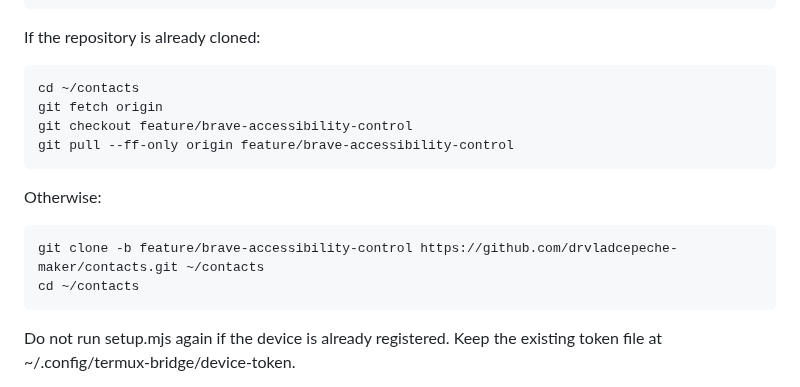
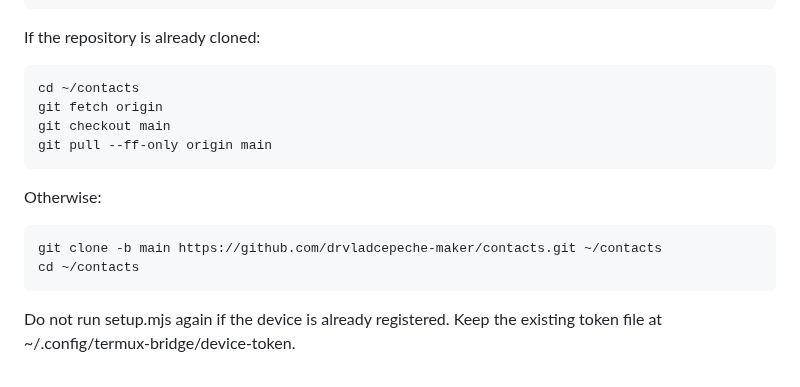
Before and after one commit to drvladcepeche-maker/contacts, a Markdown page: tools/termux-bridge/README.md, the part around the change. Rendered like a GitHub page.

Commit message:
Point Termux installation instructions to consolidated main branch

```diff
--- a/tools/termux-bridge/README.md
+++ b/tools/termux-bridge/README.md
@@ -52,12 +52,12 @@ If the repository is already cloned:
 
     cd ~/contacts
     git fetch origin
-    git checkout feature/brave-accessibility-control
-    git pull --ff-only origin feature/brave-accessibility-control
+    git checkout main
+    git pull --ff-only origin main
 
 Otherwise:
 
-    git clone -b feature/brave-accessibility-control https://github.com/drvladcepeche-maker/contacts.git ~/contacts
+    git clone -b main https://github.com/drvladcepeche-maker/contacts.git ~/contacts
     cd ~/contacts
 
 Do not run setup.mjs again if the device is already registered. Keep the existing token file at ~/.config/termux-bridge/device-token.
```
